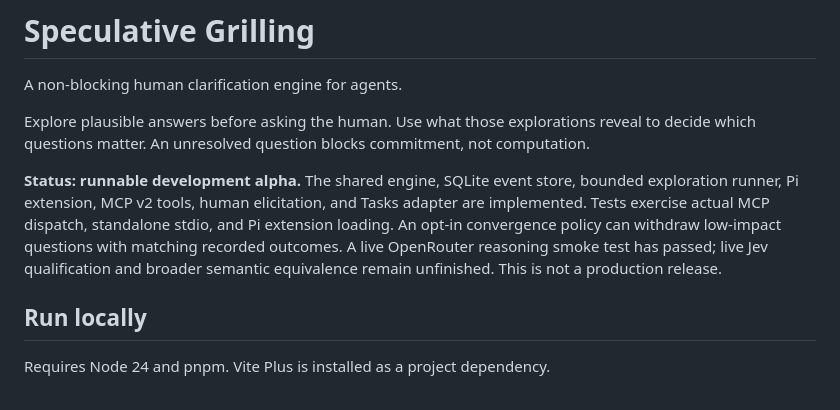
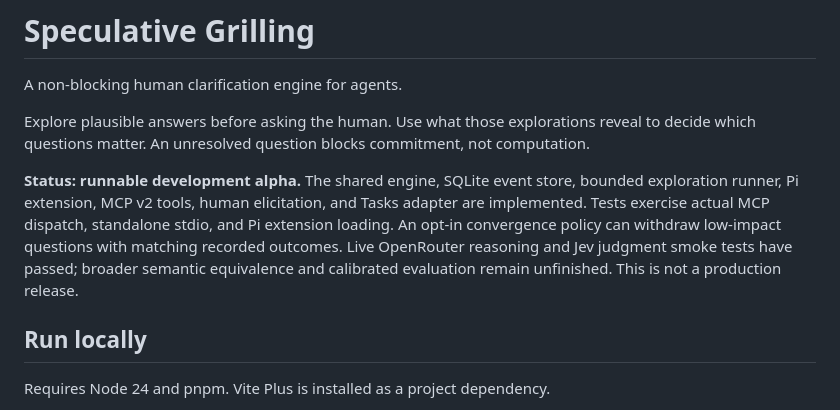
Before and after one commit to clankagent/speculative-grilling, a Markdown page: README.md, the part around the change. Drawn GitHub-style.

Commit message:
Record successful live Jev qualification

```diff
--- a/README.md
+++ b/README.md
@@ -4,7 +4,7 @@ A non-blocking human clarification engine for agents.
 
 Explore plausible answers before asking the human. Use what those explorations reveal to decide which questions matter. An unresolved question blocks commitment, not computation.
 
-**Status: runnable development alpha.** The shared engine, SQLite event store, bounded exploration runner, Pi extension, MCP v2 tools, human elicitation, and Tasks adapter are implemented. Tests exercise actual MCP dispatch, standalone stdio, and Pi extension loading. An opt-in convergence policy can withdraw low-impact questions with matching recorded outcomes. A live OpenRouter reasoning smoke test has passed; live Jev qualification and broader semantic equivalence remain unfinished. This is not a production release.
+**Status: runnable development alpha.** The shared engine, SQLite event store, bounded exploration runner, Pi extension, MCP v2 tools, human elicitation, and Tasks adapter are implemented. Tests exercise actual MCP dispatch, standalone stdio, and Pi extension loading. An opt-in convergence policy can withdraw low-impact questions with matching recorded outcomes. Live OpenRouter reasoning and Jev judgment smoke tests have passed; broader semantic equivalence and calibrated evaluation remain unfinished. This is not a production release.
 
 ## Run locally
 
```
Also changed, not shown: docs/roadmap.md (+1 -1 lines), docs/running.md (+2 -2 lines).
